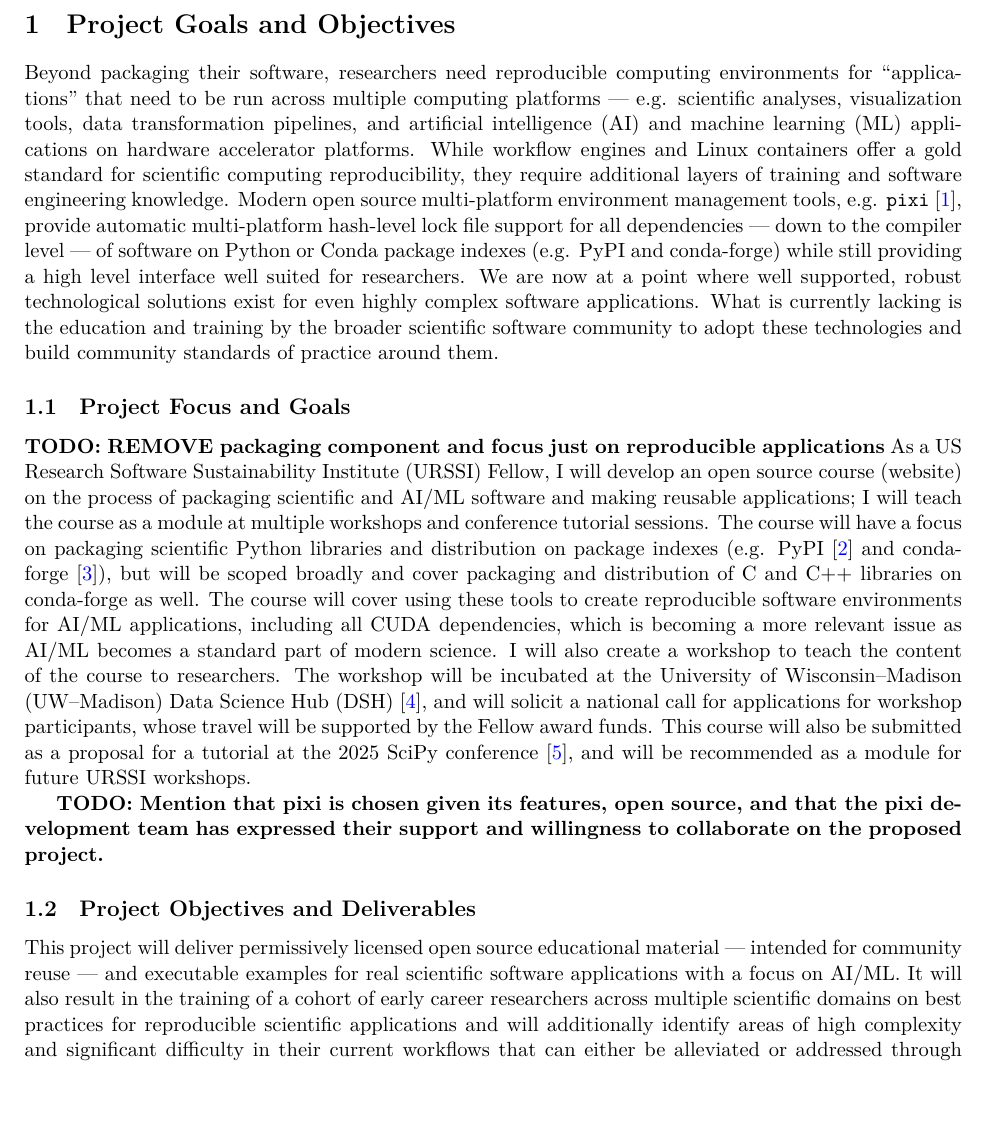
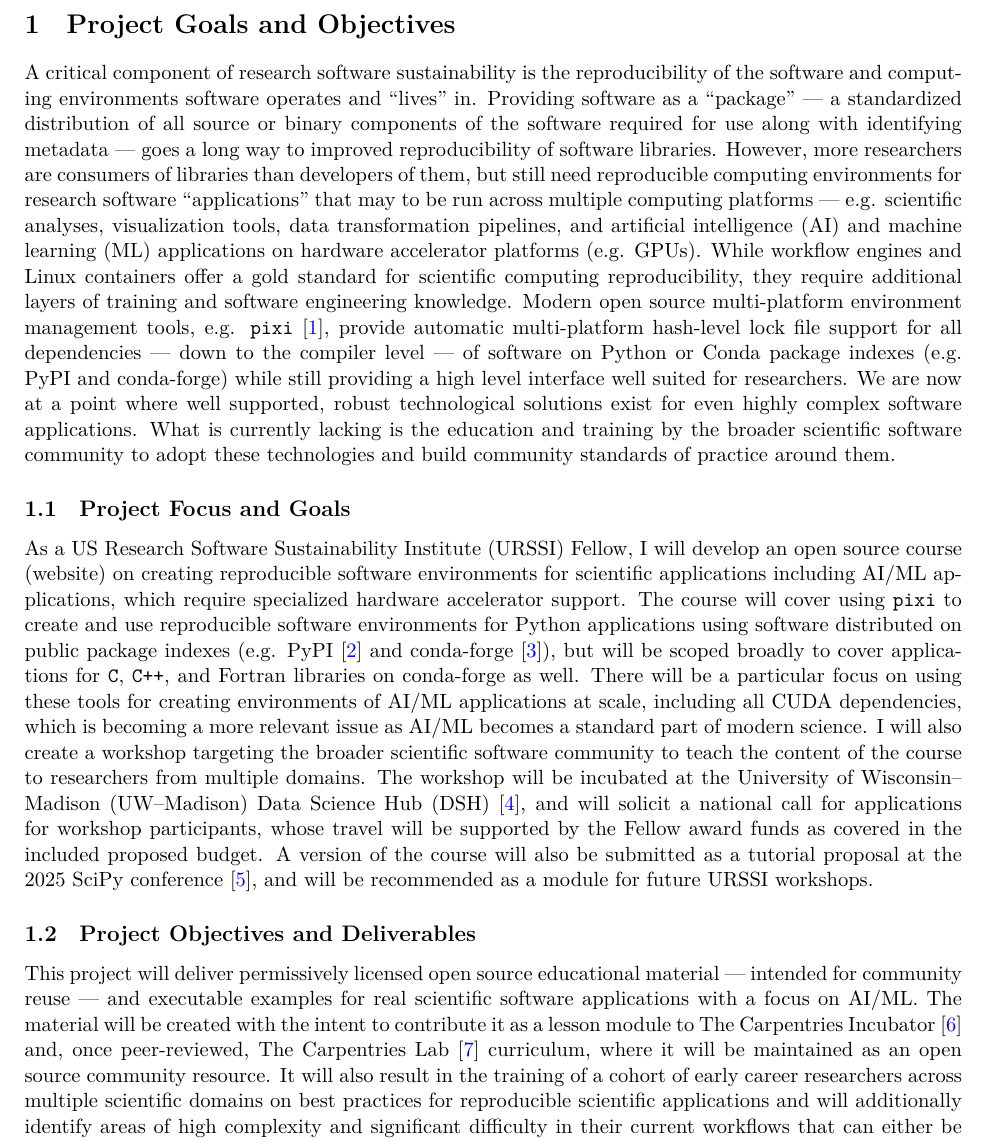
Before and after one commit to matthewfeickert-proposals/urssi-early-career-fellowship-proposal-winter-2025, a LaTeX document (proposal/project_proposal.tex): part of page 1 of 4, cut so that both start at the same text, the shorter picture padded with empty space. Compiled offline with XeLaTeX.

Commit message:
Revise project goals

```diff
--- a/proposal/project_proposal.tex
+++ b/proposal/project_proposal.tex
@@ -36,6 +36,7 @@ anchorcolor = blue]{hyperref}
 \newcommand{\program}{URSSI}
 
 \newcommand{\pyhf}{\texttt{pyhf}}
+\newcommand{\pixi}{\texttt{pixi}}
 
 \newcommand{\milestone}{\textbf{\textrm{M}}}
 \newcommand{\deliverable}{\textbf{\textrm{D}}}
@@ -59,23 +60,26 @@ anchorcolor = blue]{hyperref}
 % * Provide clear, measurable goals that will be accomplished within 6 months.
 % * Include specific objectives that contribute to the broader URSSI mission and research track.
 
-Beyond packaging their software, researchers need reproducible computing environments for ``applications'' that need to be run across multiple computing platforms --- e.g. scientific analyses, visualization tools, data transformation pipelines, and artificial intelligence (AI) and machine learning (ML) applications on hardware accelerator platforms.
+A critical component of research software sustainability is the reproducibility of the software and computing environments software operates and ``lives'' in.
+Providing software as a ``package'' --- a standardized distribution of all source or binary components of the software required for use along with identifying metadata --- goes a long way to improved reproducibility of software libraries.
+However, more researchers are consumers of libraries than developers of them, but still need reproducible computing environments for research software ``applications'' that may to be run across multiple computing platforms --- e.g. scientific analyses, visualization tools, data transformation pipelines, and artificial intelligence (AI) and machine learning (ML) applications on hardware accelerator platforms (e.g. GPUs).
 While workflow engines and Linux containers offer a gold standard for scientific computing reproducibility, they require additional layers of training and software engineering knowledge.
-Modern open source multi-platform environment management tools, e.g. \texttt{pixi}~\cite{Arts_pixi}, provide automatic multi-platform hash-level lock file support for all dependencies --- down to the compiler level --- of software on Python or Conda package indexes (e.g. PyPI and conda-forge) while still providing a high level interface well suited for researchers.
+Modern open source multi-platform environment management tools, e.g. \pixi{}~\cite{Arts_pixi}, provide automatic multi-platform hash-level lock file support for all dependencies --- down to the compiler level --- of software on Python or Conda package indexes (e.g. PyPI and conda-forge) while still providing a high level interface well suited for researchers.
 We are now at a point where well supported, robust technological solutions exist for even highly complex software applications.
 What is currently lacking is the education and training by the broader scientific software community to adopt these technologies and build community standards of practice around them.
 
 \subsection{Project Focus and Goals}
-\textbf{TODO: REMOVE packaging component and focus just on reproducible applications}
-As a \fullprogram{} (\program{}) Fellow, I will develop an open source course (website) on the process of packaging scientific and AI/ML software and making reusable applications; I will teach the course as a module at multiple workshops and conference tutorial sessions.
-The course will have a focus on packaging scientific Python libraries and distribution on package indexes (e.g. PyPI~\cite{PyPI_website} and conda-forge~\cite{conda-forge_community}), but will be scoped broadly and cover packaging and distribution of C and C++ libraries on conda-forge as well.
-The course will cover using these tools to create reproducible software environments for AI/ML applications, including all CUDA dependencies, which is becoming a more relevant issue as AI/ML becomes a standard part of modern science.
-I will also create a workshop to teach the content of the course to researchers.
-The workshop will be incubated at the \fullinstitute{} (\institute{}) Data Science Hub (DSH)~\cite{data_science_hub}, and will solicit a national call for applications for workshop participants, whose travel will be supported by the Fellow award funds.
-This course will also be submitted as a proposal for a tutorial at the 2025 SciPy conference~\cite{scipy-2025}, and will be recommended as a module for future URSSI workshops.
 
-\textbf{TODO: Mention that pixi is chosen given its features, open source, and that the pixi development team has expressed their support and willingness to collaborate on the proposed project.}
+As a \fullprogram{} (\program{}) Fellow, I will develop an open source course (website) on creating reproducible software environments for scientific applications including AI/ML applications, which require specialized hardware accelerator support.
+The course will cover using \pixi{} to create and use reproducible software environments for Python applications using software distributed on public package indexes (e.g. PyPI~\cite{PyPI_website} and conda-forge~\cite{conda-forge_community}), but will be scoped broadly to cover applications for \texttt{C}, \texttt{C++}, and Fortran libraries on conda-forge as well.
+There will be a particular focus on using these tools for creating environments of AI/ML applications at scale, including all CUDA dependencies, which is becoming a more relevant issue as AI/ML becomes a standard part of modern science.
+I will also create a workshop targeting the broader scientific software community to teach the content of the course to researchers from multiple domains.
+The workshop will be incubated at the \fullinstitute{} (\institute{}) Data Science Hub (DSH)~\cite{data_science_hub}, and will solicit a national call for applications for workshop participants, whose travel will be supported by the Fellow award funds as covered in the included proposed budget.
+A version of the course will also be submitted as a tutorial proposal at the 2025 SciPy conference~\cite{scipy-2025}, and will be recommended as a module for future URSSI workshops.
+%
+% \textbf{TODO: Mention that pixi is chosen given its features, open source, and that the pixi development team has expressed their support and willingness to collaborate on the proposed project.}
 
 \subsection{Project Objectives and Deliverables}
 This project will deliver permissively licensed open source educational material --- intended for community reuse --- and executable examples for real scientific software applications with a focus on AI/ML.
+The material will be created with the intent to contribute it as a lesson module to The Carpentries Incubator~\cite{carpentries_incubator_proposals} and, once peer-reviewed, The Carpentries Lab~\cite{carpentries_lab} curriculum, where it will be maintained as an open source community resource.
 It will also result in the training of a cohort of early career researchers across multiple scientific domains on best practices for reproducible scientific applications and will additionally identify areas of high complexity and significant difficulty in their current workflows that can either be alleviated or addressed through further technological development.
```
Also changed, not shown: proposal/project_proposal.tex (10 more changed lines).
